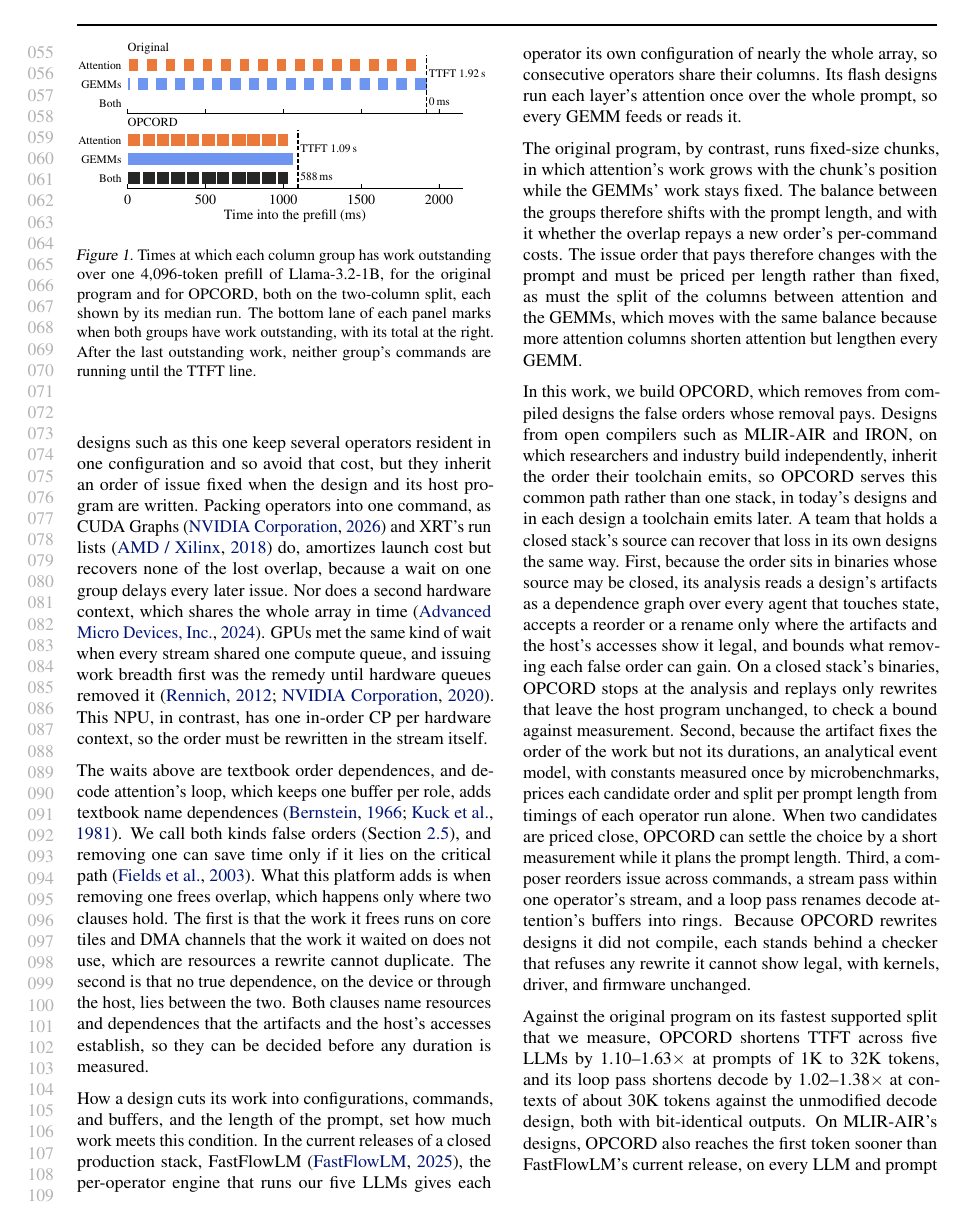
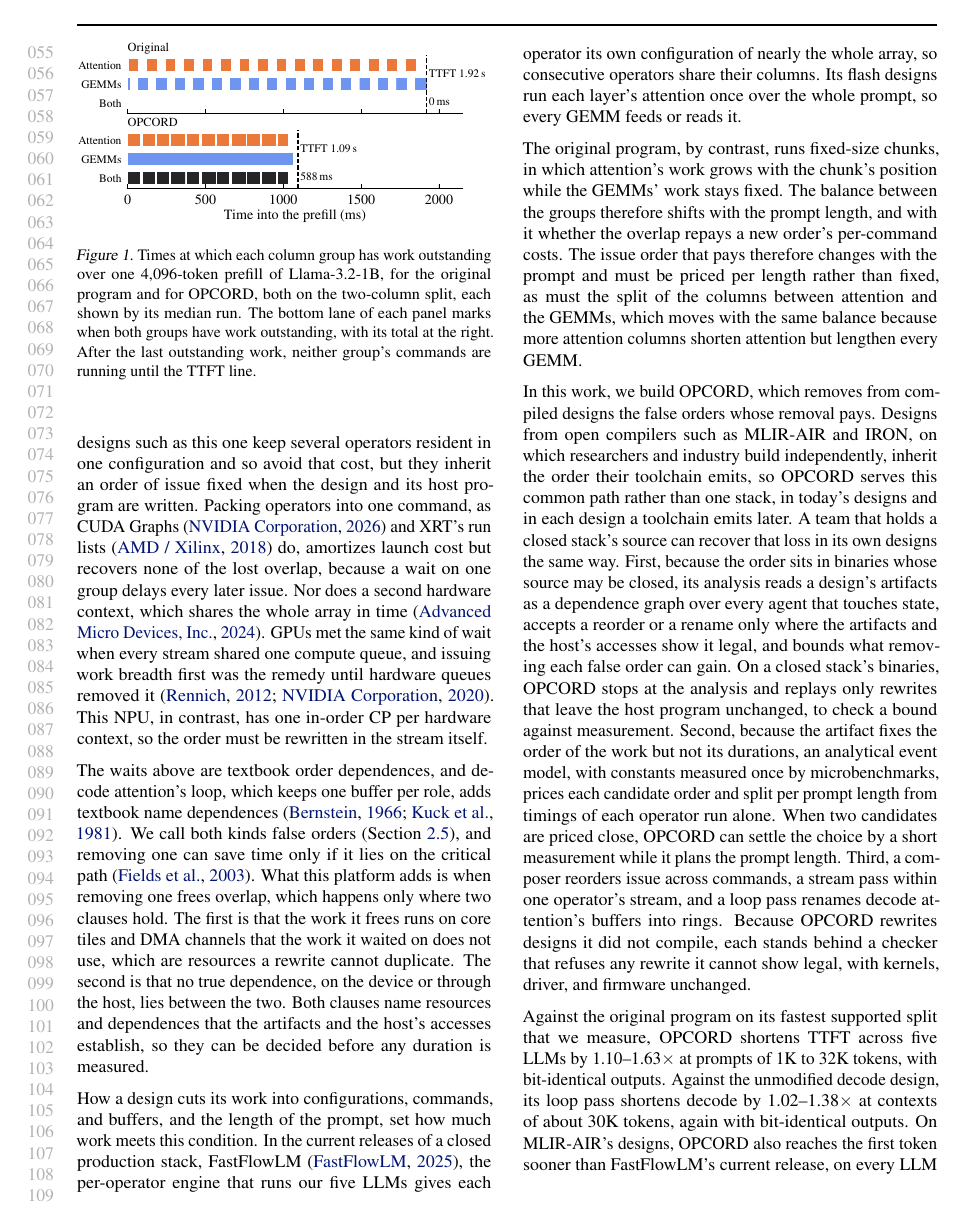
Before and after one commit to jskimko/aie-cosched, a LaTeX paper (paper/main.tex, which reads paper/1-intro.tex): page 2 of 20. Compiled offline with pdfLaTeX.

Commit message:
paper: two long sentences split (the intro's results, the per-operator engine)

```diff
--- a/paper/1-intro.tex
+++ b/paper/1-intro.tex
@@ -67,7 +67,8 @@ Third, a composer reorders issue across commands, a stream pass within one opera
 Because OPCORD rewrites designs it did not compile, each stands behind a checker that refuses any rewrite it cannot show legal, with kernels, driver, and firmware unchanged.
 
 % VALUE: the evidence in brief: headline gains against the baseline, the absolute standing, choice quality, exactness and legality, and the condition's scope across the census
-Against the original program on its fastest supported split that we measure, OPCORD shortens TTFT across five LLMs by \PrefillGainLo--\PrefillGainHi$\times$ at prompts of 1K to 32K tokens, and its loop pass shortens decode by \DecodeGainLo--\DecodeGainHi$\times$ at contexts of about 30K tokens against the unmodified decode design, both with bit-identical outputs.
+Against the original program on its fastest supported split that we measure, OPCORD shortens TTFT across five LLMs by \PrefillGainLo--\PrefillGainHi$\times$ at prompts of 1K to 32K tokens, with bit-identical outputs.
+Against the unmodified decode design, its loop pass shortens decode by \DecodeGainLo--\DecodeGainHi$\times$ at contexts of about 30K tokens, again with bit-identical outputs.
 On MLIR-AIR's designs, OPCORD also reaches the first token sooner than FastFlowLM's current release, on every LLM and prompt length we compare.
 Its choice of order and split stays within \ChoiceOpcordMax\% of the measured minimum on every LLM and prompt length it prices, whereas each fixed rule we test loses \ChoiceAlwaysMax--\ChoiceFourSTwoMax\% on some of them.
 Its analysis re-emits every stream we read from three stacks byte for byte, and its checkers refuse every illegal rewrite we inject.
```
Also changed, not shown: paper/7-eval.tex (+2 -1 lines).
